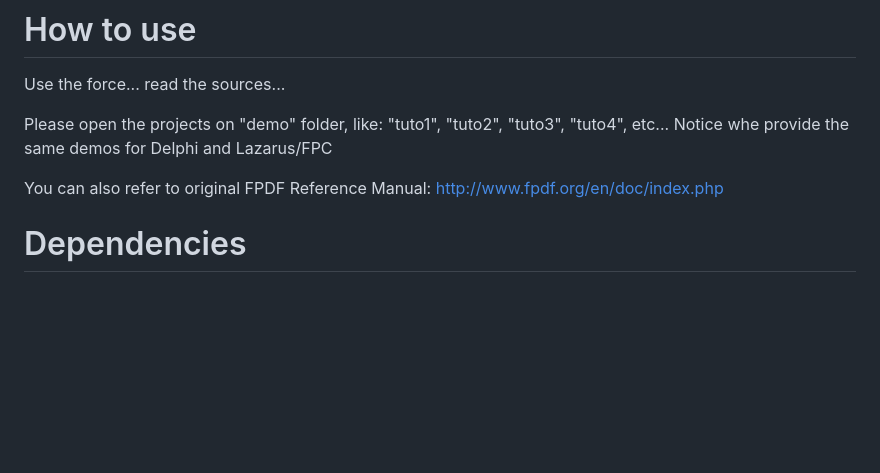
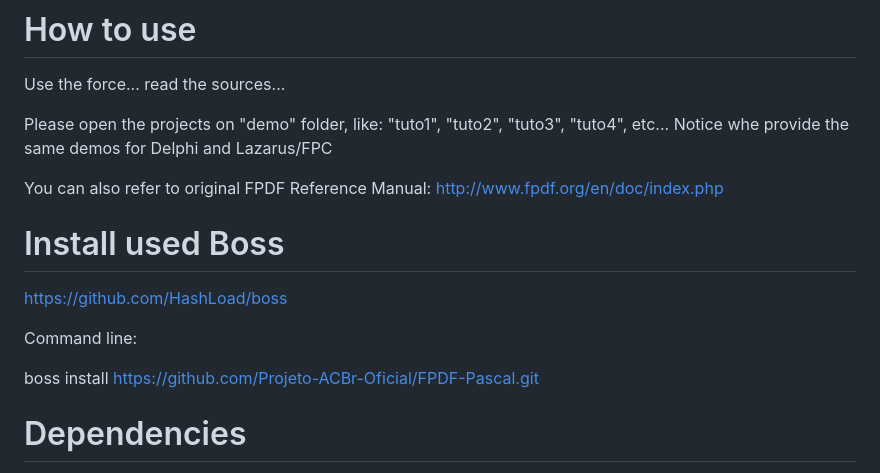
Before and after one commit to Projeto-ACBr-Oficial/FPDF-Pascal, a Markdown page: README.md, the part around the change. Drawn GitHub-style; blank space fills up the shorter version.

```diff
--- a/README.md
+++ b/README.md
@@ -31,6 +31,13 @@ Please open the projects on "demo" folder, like: "tuto1", "tuto2", "tuto3", "tut
 
 You can also refer to original FPDF Reference Manual:
 http://www.fpdf.org/en/doc/index.php
+
+# Install used Boss
+https://github.com/HashLoad/boss
+
+Command line:
+
+boss install https://github.com/Projeto-ACBr-Oficial/FPDF-Pascal.git
 
 # Dependencies
 In order to maintain compatibility with a large number of Pascal IDEs, Units have few or none dependencies.
```
